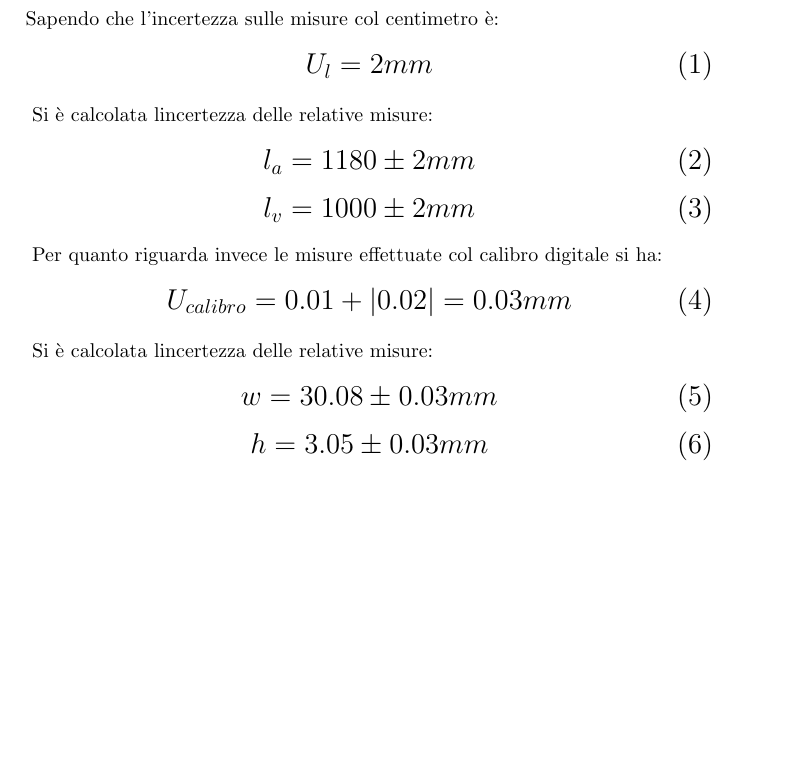
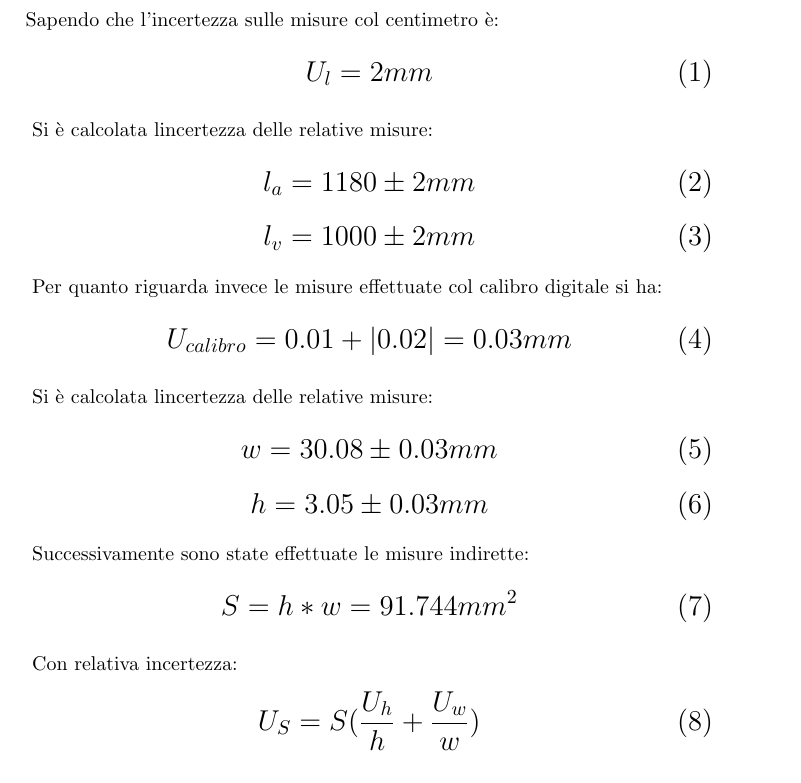
Before and after one commit to lopsandrea/foundations-of-measurement, a LaTeX document (laboratory_2/Relazione_1.tex): part of page 1 of 2, cut so that both start at the same text, the shorter picture padded with empty space. Compiled offline with pdfLaTeX.

Commit message:
add S uncert

```diff
--- a/laboratory_2/Relazione_1.tex
+++ b/laboratory_2/Relazione_1.tex
@@ -47,6 +47,18 @@ Si è calcolata lincertezza delle relative misure:
 		h = 3.05\pm0.03mm
 	 \end{equation}
 \end{Large}
+Successivamente sono state effettuate le misure indirette:
+\begin{Large}
+	\begin{equation}
+		S = h*w = 91.744 mm^2
+	 \end{equation}
+\end{Large}
+Con relativa incertezza:
+\begin{Large}
+	\begin{equation}
+		U_{S} =S(\frac{U_h}{h}+\frac{U_w}{w})
+	 \end{equation}
+\end{Large}
 
 \section {Incertezza su grandezze elettriche, metodo voltamperometrico}
 
```
Also changed, not shown: laboratory_2/Relazione_1.pdf.
